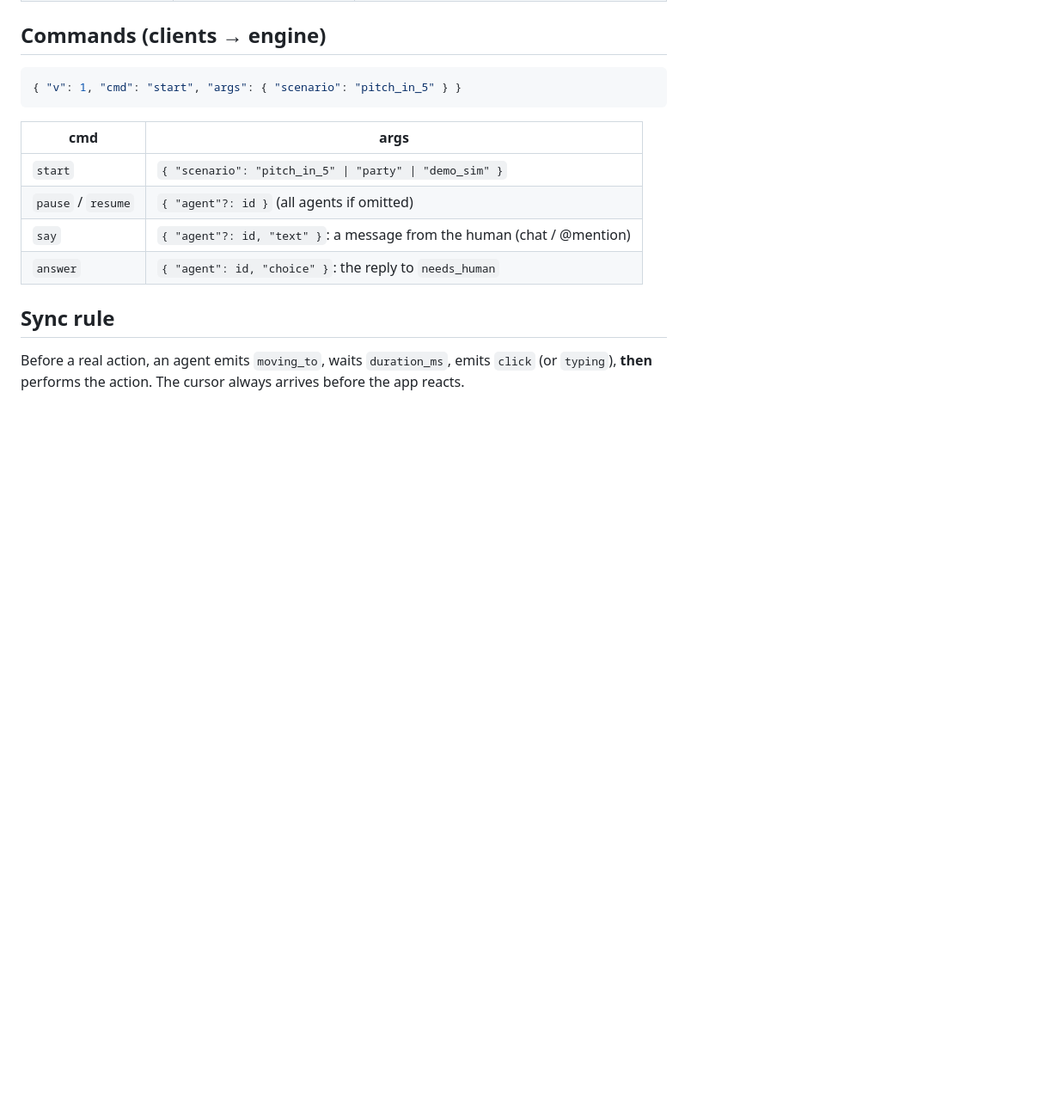
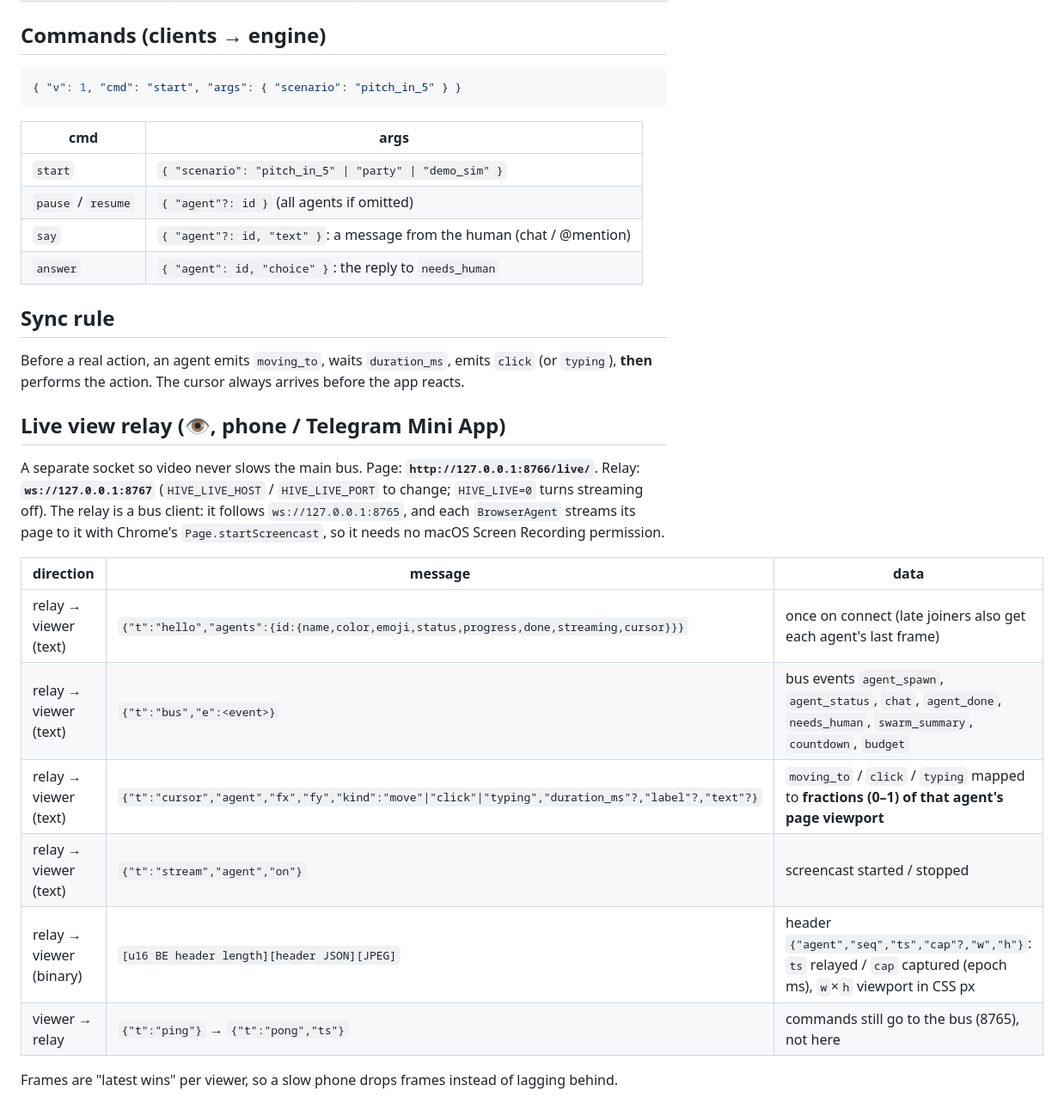
Before and after one commit to lukietee/hive, a Markdown page: docs/CONTRACT.md, the part around the change. Shown at 86% size. Rendered like a GitHub page; blank space fills up the shorter version.

Commit message:
Live view: capture-time latency, contract + README docs
- Frames carry Chrome's capture time (cap); page and live_check measure capture → client
- CONTRACT.md: live relay section (port 8767, message formats)
- engine README: live/ layout, measured fps/latency, how to reach it from a phone

Co-Authored-By: lukietee <lucasnotlukie@gmail.com>
Co-Authored-By: Claude Opus 5.5 <noreply@anthropic.com>
Claude-Session: https://claude.ai/code/session_01NcVDhFuL2PhAGGzEPvcikp

```diff
--- a/docs/CONTRACT.md
+++ b/docs/CONTRACT.md
@@ -65,3 +65,18 @@ This file is shared by the Mac app (`mac/`), the engine (`engine/`) and any chat
 
 ## Sync rule
 Before a real action, an agent emits `moving_to`, waits `duration_ms`, emits `click` (or `typing`), **then** performs the action. The cursor always arrives before the app reacts.
+
+## Live view relay (👁, phone / Telegram Mini App)
+A separate socket so video never slows the main bus. Page: **`http://127.0.0.1:8766/live/`**. Relay: **`ws://127.0.0.1:8767`** (`HIVE_LIVE_HOST` / `HIVE_LIVE_PORT` to change; `HIVE_LIVE=0` turns streaming off).
+The relay is a bus client: it follows `ws://127.0.0.1:8765`, and each `BrowserAgent` streams its page to it with Chrome's `Page.startScreencast`, so it needs no macOS Screen Recording permission.
+
+| direction | message | data |
+|---|---|---|
+| relay → viewer (text) | `{"t":"hello","agents":{id:{name,color,emoji,status,progress,done,streaming,cursor}}}` | once on connect (late joiners also get each agent's last frame) |
+| relay → viewer (text) | `{"t":"bus","e":<event>}` | bus events `agent_spawn`, `agent_status`, `chat`, `agent_done`, `needs_human`, `swarm_summary`, `countdown`, `budget` |
+| relay → viewer (text) | `{"t":"cursor","agent","fx","fy","kind":"move"\|"click"\|"typing","duration_ms"?,"label"?,"text"?}` | `moving_to` / `click` / `typing` mapped to **fractions (0–1) of that agent's page viewport** |
+| relay → viewer (text) | `{"t":"stream","agent","on"}` | screencast started / stopped |
+| relay → viewer (binary) | `[u16 BE header length][header JSON][JPEG]` | header `{"agent","seq","ts","cap"?,"w","h"}`: `ts` relayed / `cap` captured (epoch ms), `w`×`h` viewport in CSS px |
+| viewer → relay | `{"t":"ping"}` → `{"t":"pong","ts"}` | commands still go to the bus (8765), not here |
+
+Frames are "latest wins" per viewer, so a slow phone drops frames instead of lagging behind.
```
Also changed, not shown: engine/README.md (+8 -0 lines).
